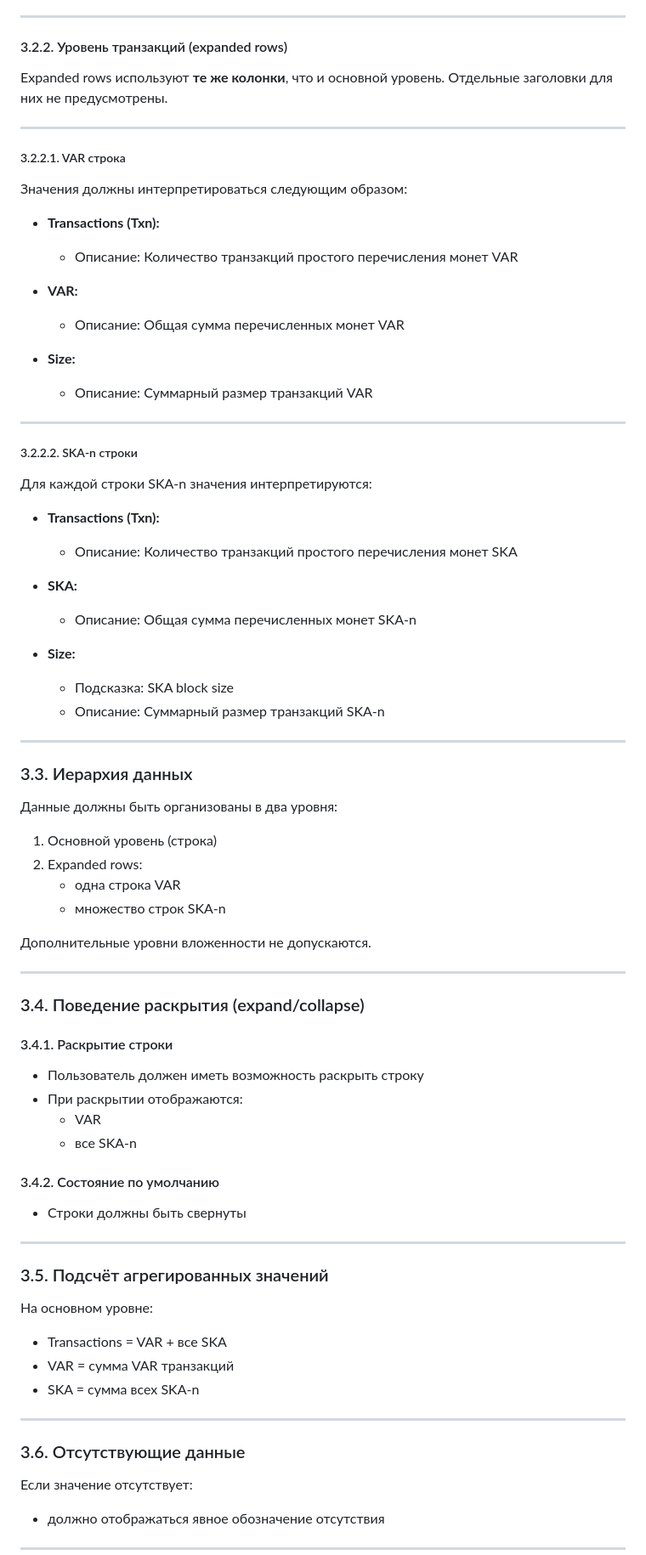
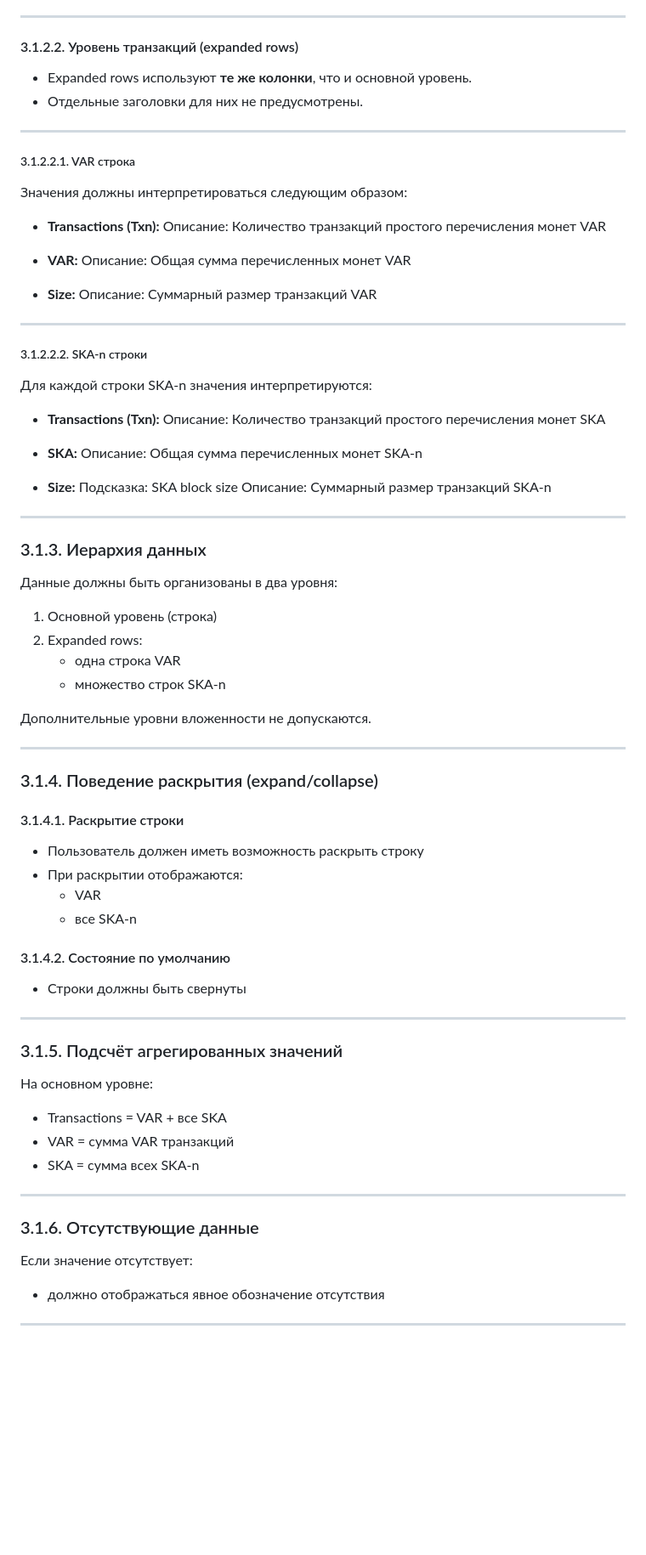
Before and after one commit to monetarium/monetarium-explorer, a Markdown page: MAIN_MANIFEST.md, the part around one of its changes. Shown at 85% size. GitHub-like rendering; blank space fills up the shorter version.

Commit message:
docs: update docs
- add MAIN_MANIFEST.md
- remove EXPLORER_SPECIFICATION.md

```diff
--- a/MAIN_MANIFEST.md
+++ b/MAIN_MANIFEST.md
@@ -104,45 +124,45 @@
 
 ---
 
-#### 3.2.2. Уровень транзакций (expanded rows)
+#### 3.1.2.2. Уровень транзакций (expanded rows)
 
-Expanded rows используют **те же колонки**, что и основной уровень.
-Отдельные заголовки для них не предусмотрены.
+- Expanded rows используют **те же колонки**, что и основной уровень.
+- Отдельные заголовки для них не предусмотрены.
 
 ---
 
-##### 3.2.2.1. VAR строка
+##### 3.1.2.2.1. VAR строка
 
 Значения должны интерпретироваться следующим образом:
 
 - **Transactions (Txn):**
-  - Описание: Количество транзакций простого перечисления монет VAR
+  Описание: Количество транзакций простого перечисления монет VAR
 
 - **VAR:**
-  - Описание: Общая сумма перечисленных монет VAR
+  Описание: Общая сумма перечисленных монет VAR
 
 - **Size:**
-  - Описание: Суммарный размер транзакций VAR
+  Описание: Суммарный размер транзакций VAR
 
 ---
 
-##### 3.2.2.2. SKA-n строки
+##### 3.1.2.2.2. SKA-n строки
 
 Для каждой строки SKA-n значения интерпретируются:
 
 - **Transactions (Txn):**
-  - Описание: Количество транзакций простого перечисления монет SKA
+  Описание: Количество транзакций простого перечисления монет SKA
 
 - **SKA:**
-  - Описание: Общая сумма перечисленных монет SKA-n
+  Описание: Общая сумма перечисленных монет SKA-n
 
 - **Size:**
-  - Подсказка: SKA block size
-  - Описание: Суммарный размер транзакций SKA-n
+  Подсказка: SKA block size
+  Описание: Суммарный размер транзакций SKA-n
 
 ---
 
-### 3.3. Иерархия данных
+### 3.1.3. Иерархия данных
 
 Данные должны быть организованы в два уровня:
 
@@ -155,22 +175,22 @@ Expanded rows используют **те же колонки**, что и ос
 
 ---
 
-### 3.4. Поведение раскрытия (expand/collapse)
+### 3.1.4. Поведение раскрытия (expand/collapse)
 
-#### 3.4.1. Раскрытие строки
+#### 3.1.4.1. Раскрытие строки
 
 - Пользователь должен иметь возможность раскрыть строку
 - При раскрытии отображаются:
   - VAR
   - все SKA-n
 
-#### 3.4.2. Состояние по умолчанию
+#### 3.1.4.2. Состояние по умолчанию
 
 - Строки должны быть свернуты
 
 ---
 
-### 3.5. Подсчёт агрегированных значений
+### 3.1.5. Подсчёт агрегированных значений
 
 На основном уровне:
 
@@ -180,7 +200,7 @@ Expanded rows используют **те же колонки**, что и ос
 
 ---
 
-### 3.6. Отсутствующие данные
+### 3.1.6. Отсутствующие данные
 
 Если значение отсутствует:
 
```
Also changed, not shown: other parts of MAIN_MANIFEST.md (+38 -36 lines), docs/EXPLORER_SPECIFICATION.md (deleted, +0 -68 lines).
